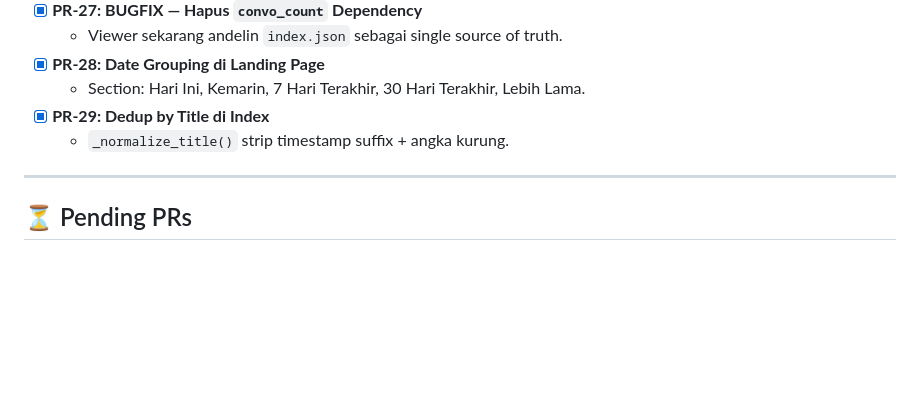
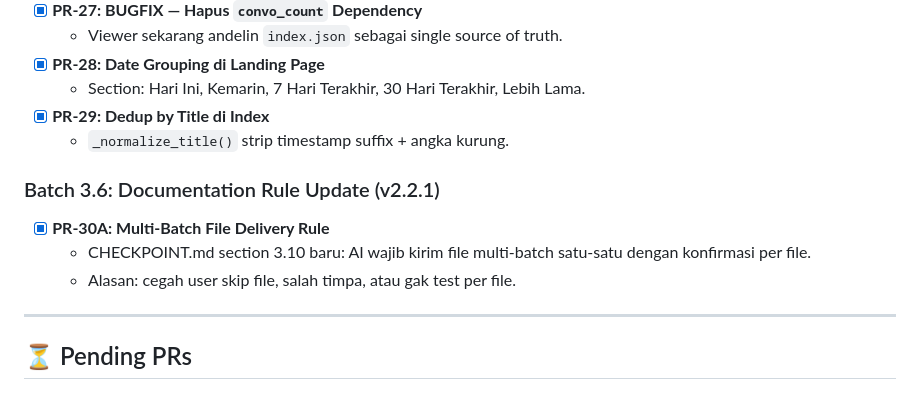
Before and after one commit to nexterade/GhostWriter, a Markdown page: docs/BACKLOG.md, the part around the change. Rendered like a GitHub page; blank space fills up the shorter version.

```diff
--- a/docs/BACKLOG.md
+++ b/docs/BACKLOG.md
@@ -118,6 +118,12 @@
 - [x] **PR-29: Dedup by Title di Index**
   - `_normalize_title()` strip timestamp suffix + angka kurung.
 
+### Batch 3.6: Documentation Rule Update (v2.2.1)
+- [x] **PR-30A: Multi-Batch File Delivery Rule**
+  - CHECKPOINT.md section 3.10 baru: AI wajib kirim file multi-batch
+    satu-satu dengan konfirmasi per file.
+  - Alasan: cegah user skip file, salah timpa, atau gak test per file.
+
 ---
 
 ## ⏳ Pending PRs
```
Also changed, not shown: docs/CHECKPOINT.md (+55 -0 lines), docs/STATE.md (+4 -0 lines).
